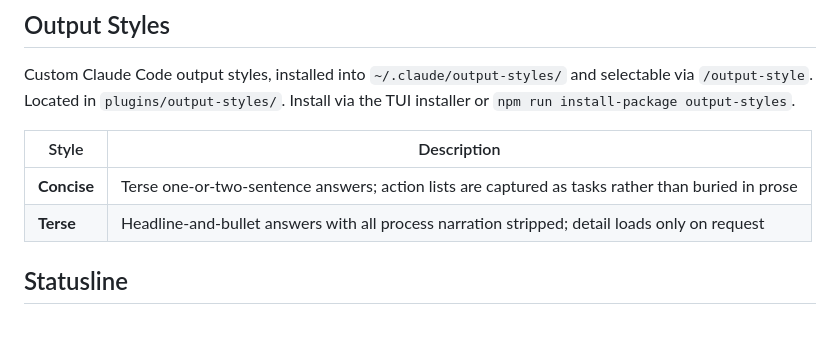
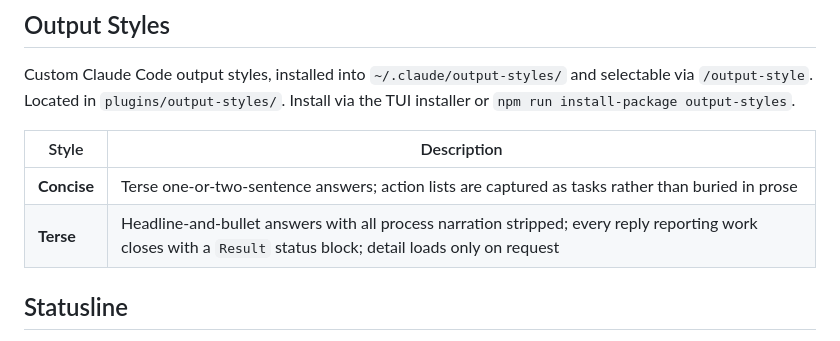
Before and after one commit to cjthompson/claude-code-config, a Markdown page: README.md, the part around the change. Rendered like a GitHub page.

```diff
--- a/README.md
+++ b/README.md
@@ -84,7 +84,7 @@ Custom Claude Code output styles, installed into `~/.claude/output-styles/` and
 | Style | Description |
 |-------|-------------|
 | **Concise** | Terse one-or-two-sentence answers; action lists are captured as tasks rather than buried in prose |
-| **Terse** | Headline-and-bullet answers with all process narration stripped; detail loads only on request |
+| **Terse** | Headline-and-bullet answers with all process narration stripped; every reply reporting work closes with a `Result` status block; detail loads only on request |
 
 ## Statusline
 
```
Also changed, not shown: CHANGELOG.md (+5 -0 lines), 1 other file.
